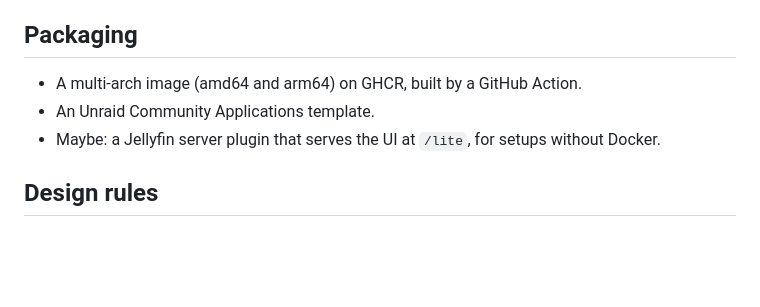
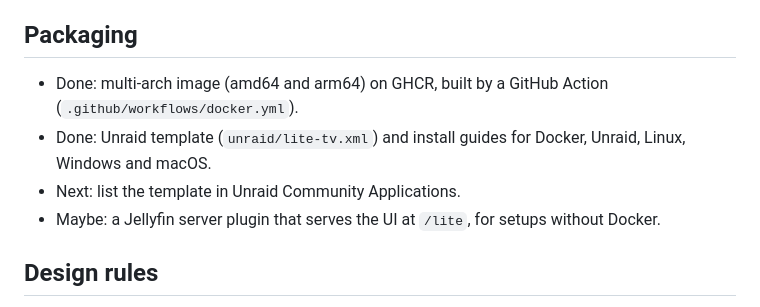
Before and after one commit to Vibe-Hacks/lite-tv, a Markdown page: docs/ROADMAP.md, the part around the change. Drawn GitHub-style; blank space fills up the shorter version.

```diff
--- a/docs/ROADMAP.md
+++ b/docs/ROADMAP.md
@@ -20,8 +20,9 @@
 - Libraries switcher (multiple movie or show libraries), collections.
 
 ## Packaging
-- A multi-arch image (amd64 and arm64) on GHCR, built by a GitHub Action.
-- An Unraid Community Applications template.
+- Done: multi-arch image (amd64 and arm64) on GHCR, built by a GitHub Action (`.github/workflows/docker.yml`).
+- Done: Unraid template (`unraid/lite-tv.xml`) and install guides for Docker, Unraid, Linux, Windows and macOS.
+- Next: list the template in Unraid Community Applications.
 - Maybe: a Jellyfin server plugin that serves the UI at `/lite`, for setups without Docker.
 
 ## Design rules
```
Also changed, not shown: README.md (+52 -10 lines), docs/INSTALL.md (added, +313 -0 lines), docs/screenshots/home.jpg (added), docs/screenshots/login.jpg (added), docs/screenshots/movie.jpg (added), docs/screenshots/movies.jpg (added), docs/screenshots/season.jpg (added), docs/screenshots/series.jpg (added), 8 other files.
